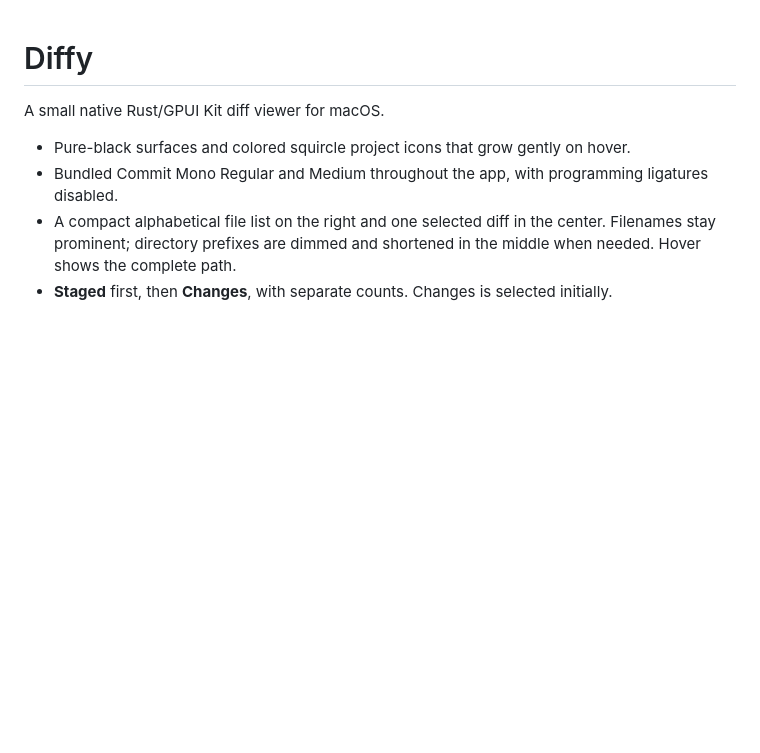
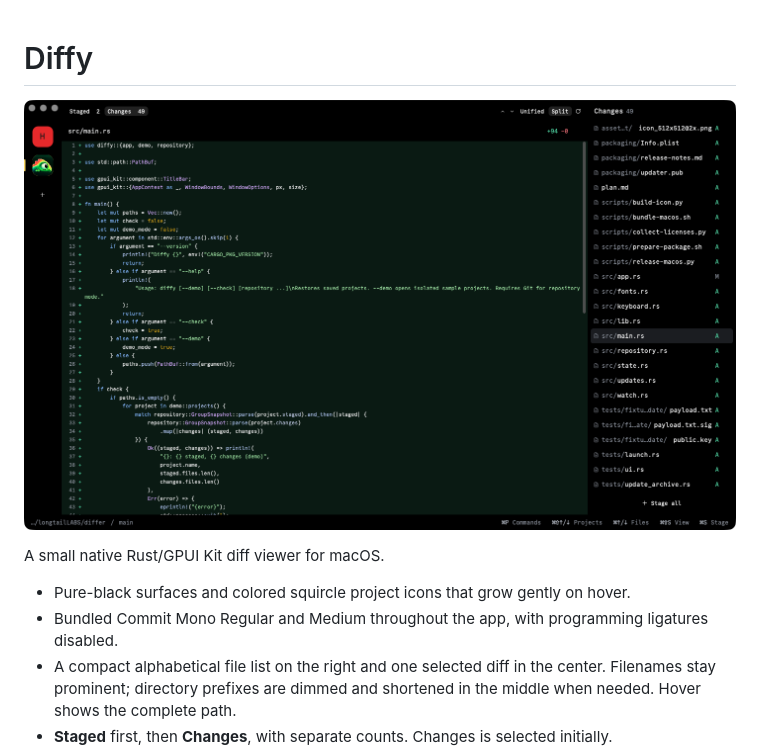
Before and after one commit to hitSlop/Diffy, a Markdown page: README.md, the part around the change. Rendered like a GitHub page; pictures changed too: assets/screenshot.png (added); blank space fills up the shorter version.

Commit message:
Add the macOS screenshot to the README

```diff
--- a/README.md
+++ b/README.md
@@ -1,4 +1,6 @@
 # Diffy
+
+![Diffy on macOS: black interface, project rail, and compact changed-file list](assets/screenshot.png)
 
 A small native Rust/GPUI Kit diff viewer for macOS.
 
```
